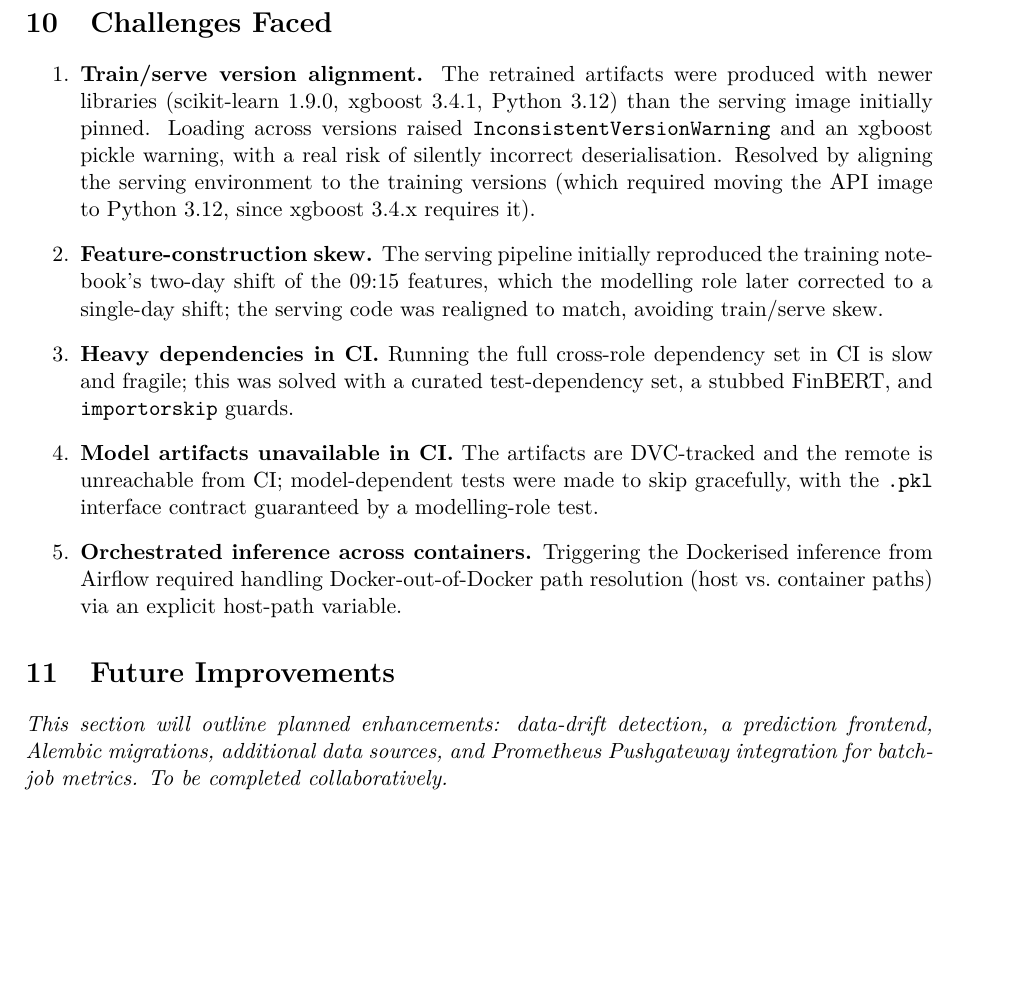
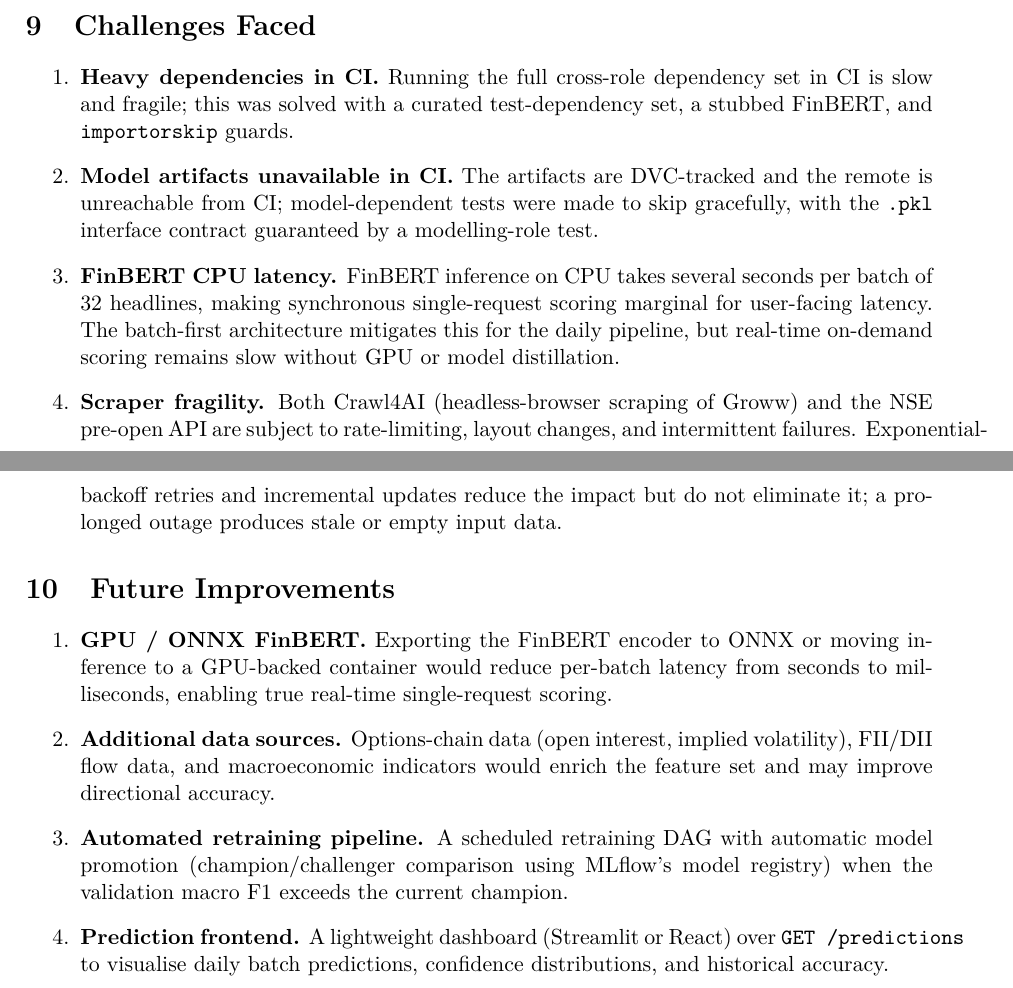
Before and after one commit to kalpgarg/Financial-Time-Series-MLOps, a LaTeX document (docs/report/report.tex): part of page 12 of 12 before the commit and two parts of pages 11 and 12 of 12 after it, the two joined at a grey line, cut so that both start at the same text, the shorter picture padded with empty space. Compiled offline with pdfLaTeX.

Commit message:
Replace project report with final version and add author details

```diff
--- a/docs/report/report.tex
+++ b/docs/report/report.tex
@@ -56,8 +56,9 @@
   for NSE F\&O Stocks Using OHLCV and News Sentiment
 }
 \author{
-  Student Name\\
-  Roll Number\\[4pt]
+  Kalp Garg (DA25M573)\\
+  Aditya Gaurav (DA25G502)\\
+  Allenki Laxmi (DA25M541)\\[4pt]
   \textit{MLOps Course End-Term Project}
 }
 \date{\today}
@@ -722,19 +703,6 @@ preferred model based on the current evaluation results.
 
 \begin{enumerate}
 
-  \item \textbf{Train/serve version alignment.} The retrained artifacts were
-        produced with newer libraries (scikit-learn~1.9.0, xgboost~3.4.1,
-        Python~3.12) than the serving image initially pinned. Loading across
-        versions raised \texttt{InconsistentVersionWarning} and an xgboost
-        pickle warning, with a real risk of silently incorrect deserialisation.
-        Resolved by aligning the serving environment to the training versions
-        (which required moving the API image to Python~3.12, since xgboost~3.4.x
-        requires it).
-
-  \item \textbf{Feature-construction skew.} The serving pipeline initially
-        reproduced the training notebook's two-day shift of the 09:15 features,
-        which the modelling role later corrected to a single-day shift; the
-        serving code was realigned to match, avoiding train/serve skew.
 
   \item \textbf{Heavy dependencies in CI.} Running the full cross-role
         dependency set in CI is slow and fragile; this was solved with a curated
@@ -745,12 +713,18 @@ preferred model based on the current evaluation results.
         were made to skip gracefully, with the \texttt{.pkl} interface contract
         guaranteed by a modelling-role test.
 
-  \item \textbf{Orchestrated inference across containers.} Triggering the
-        Dockerised inference from Airflow required handling Docker-out-of-Docker
-        path resolution (host vs.\ container paths) via an explicit host-path
-        variable.
+  \item \textbf{FinBERT CPU latency.} FinBERT inference on CPU takes several
+        seconds per batch of 32 headlines, making synchronous single-request
+        scoring marginal for user-facing latency. The batch-first architecture
+        mitigates this for the daily pipeline, but real-time on-demand scoring
+        remains slow without GPU or model distillation.
 
-  % TODO: Add more challenges from role2 as needed.
+
+  \item \textbf{Scraper fragility.} Both Crawl4AI (headless-browser scraping of
+        Groww) and the NSE pre-open API are subject to rate-limiting, layout
+        changes, and intermittent failures. Exponential-backoff retries and
+        incremental updates reduce the impact but do not eliminate it;
+        a prolonged outage produces stale or empty input data.
 \end{enumerate}
 
 
@@ -759,18 +733,28 @@ preferred model based on the current evaluation results.
 \label{sec:future}
 % ============================================================================
 
-% TODO: Fill in with team input.
-% Suggested items:
-%   - Drift detection against training-time feature baseline
-%   - Minimal frontend over GET /predictions
-%   - Alembic database migrations
-%   - Prometheus Pushgateway for batch job metrics
-%   - Additional data sources (options chain, FII/DII flows)
+\begin{enumerate}
 
-\textit{This section will outline planned enhancements: data-drift detection,
-a prediction frontend, Alembic migrations, additional data sources, and
-Prometheus Pushgateway integration for batch-job metrics. To be completed
-collaboratively.}
+
+  \item \textbf{GPU / ONNX FinBERT.} Exporting the FinBERT encoder to ONNX
+        or moving inference to a GPU-backed container would reduce per-batch
+        latency from seconds to milliseconds, enabling true real-time
+        single-request scoring.
+
+  \item \textbf{Additional data sources.} Options-chain data (open interest,
+        implied volatility), FII/DII flow data, and macroeconomic indicators
+        would enrich the feature set and may improve directional accuracy.
+
+  \item \textbf{Automated retraining pipeline.} A scheduled retraining DAG
+        with automatic model promotion (champion/challenger comparison using
+        MLflow's model registry) when the validation macro~F1 exceeds the
+        current champion.
+
+  \item \textbf{Prediction frontend.} A lightweight dashboard (Streamlit or
+        React) over \texttt{GET /predictions} to visualise daily batch
+        predictions, confidence distributions, and historical accuracy.
+
+\end{enumerate}
 
 
 % ============================================================================
```
Also changed, not shown: docs/report/mlops_2026_project_report.pdf (added), docs/report/mlops_2026_project_report_1stdraft.pdf (deleted), docs/report/report.tex (20 more changed lines).
